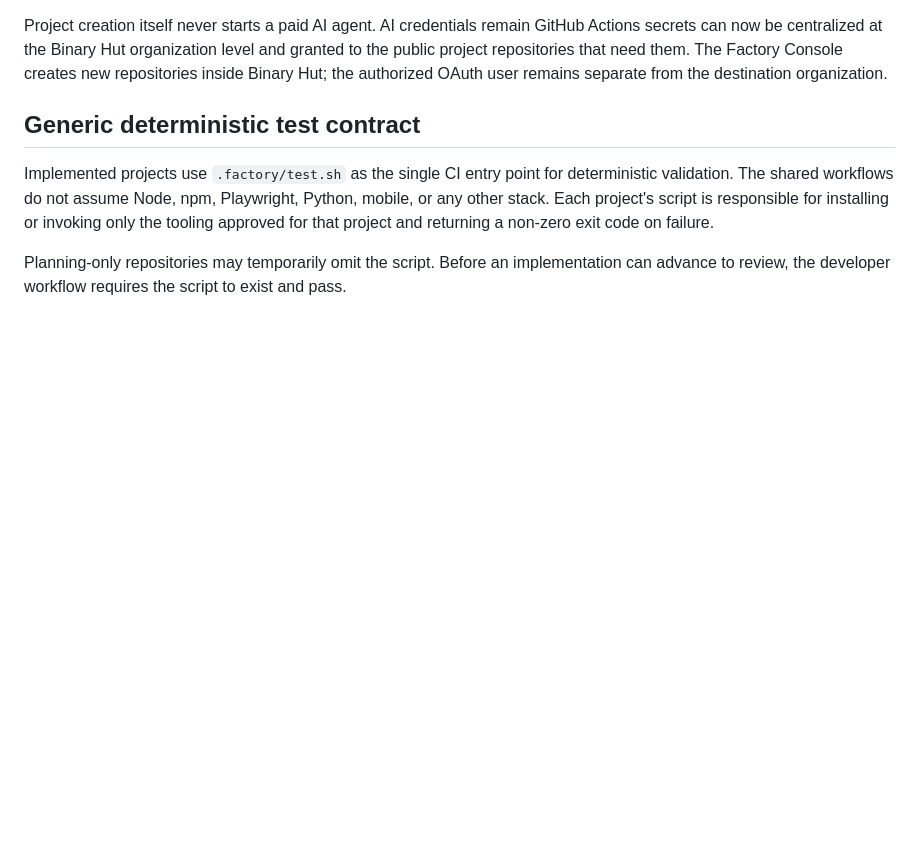
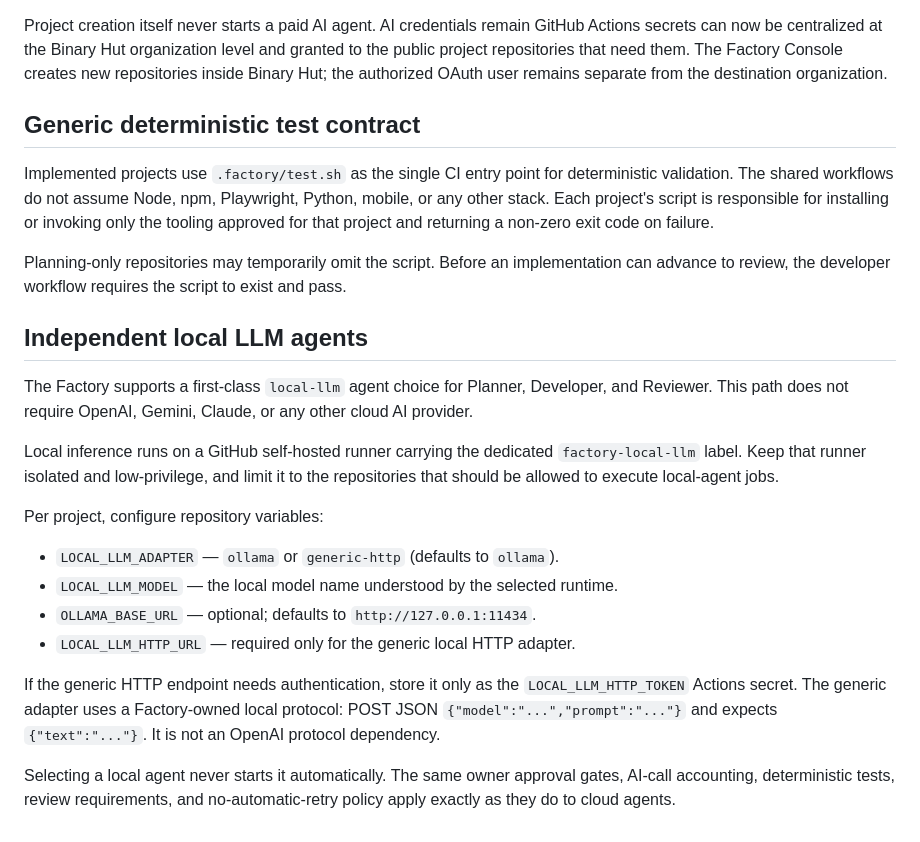
Before and after one commit to Binary-Hut/factory-tasks, a Markdown page: .factory/README.md, the part around the change. Rendered like a GitHub page; blank space fills up the shorter version.

Commit message:
Document independent local LLM agents

```diff
--- a/.factory/README.md
+++ b/.factory/README.md
@@ -81,3 +81,30 @@ Actions secrets can now be centralized at the Binary Hut organization level and
 Implemented projects use `.factory/test.sh` as the single CI entry point for deterministic validation. The shared workflows do not assume Node, npm, Playwright, Python, mobile, or any other stack. Each project's script is responsible for installing or invoking only the tooling approved for that project and returning a non-zero exit code on failure.
 
 Planning-only repositories may temporarily omit the script. Before an implementation can advance to review, the developer workflow requires the script to exist and pass.
+
+
+## Independent local LLM agents
+
+The Factory supports a first-class `local-llm` agent choice for Planner,
+Developer, and Reviewer. This path does not require OpenAI, Gemini, Claude, or
+any other cloud AI provider.
+
+Local inference runs on a GitHub self-hosted runner carrying the dedicated
+`factory-local-llm` label. Keep that runner isolated and low-privilege, and
+limit it to the repositories that should be allowed to execute local-agent jobs.
+
+Per project, configure repository variables:
+
+- `LOCAL_LLM_ADAPTER` — `ollama` or `generic-http` (defaults to `ollama`).
+- `LOCAL_LLM_MODEL` — the local model name understood by the selected runtime.
+- `OLLAMA_BASE_URL` — optional; defaults to `http://127.0.0.1:11434`.
+- `LOCAL_LLM_HTTP_URL` — required only for the generic local HTTP adapter.
+
+If the generic HTTP endpoint needs authentication, store it only as the
+`LOCAL_LLM_HTTP_TOKEN` Actions secret. The generic adapter uses a Factory-owned
+local protocol: POST JSON `{"model":"...","prompt":"..."}` and expects
+`{"text":"..."}`. It is not an OpenAI protocol dependency.
+
+Selecting a local agent never starts it automatically. The same owner approval
+gates, AI-call accounting, deterministic tests, review requirements, and
+no-automatic-retry policy apply exactly as they do to cloud agents.
```
